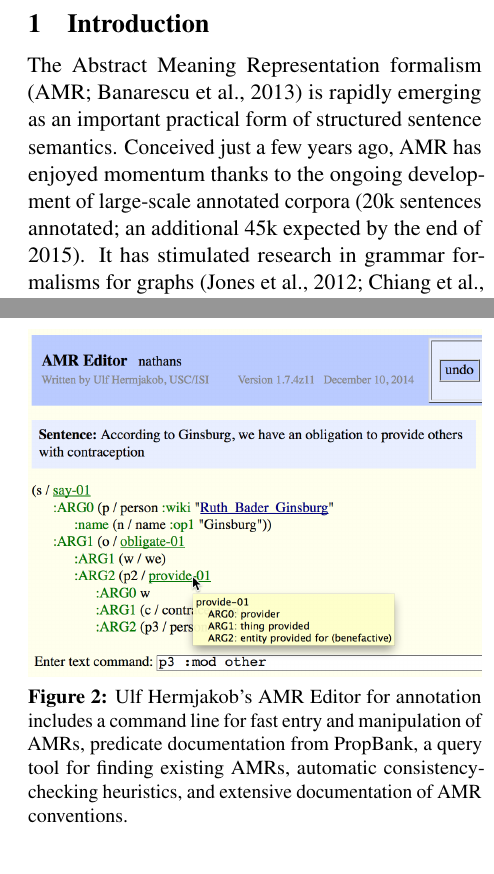
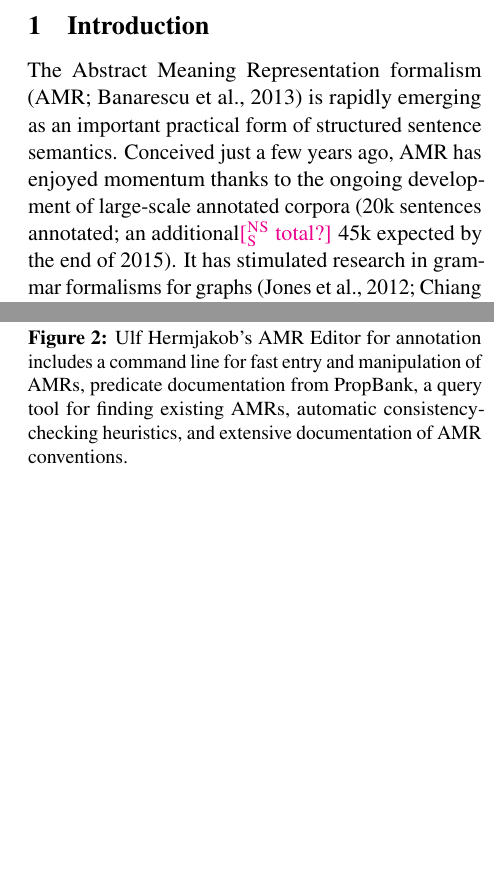
Before and after one commit to nschneid/amr-tutorial, a LaTeX paper (amr-proposal.tex): two parts of the columns of pages 1 and 3 of 4 before the commit and two parts of the columns of pages 1 and 3 of 5 after it, joined at a grey line, cut so that both start at the same text, the shorter picture padded with empty space. Compiled offline with pdfLaTeX.

Commit message:
future annotation estimate

```diff
--- a/amr-proposal.tex
+++ b/amr-proposal.tex
@@ -296,7 +296,7 @@ The Abstract Meaning Representation formalism \citep[AMR;][]{amr}
 is rapidly emerging as an important practical form of structured sentence semantics.
 Conceived just a few years ago, AMR has enjoyed momentum thanks to
 the ongoing development of large-scale annotated corpora
-(20k sentences annotated; an additional 45k expected by the end of 2015).
+(20k sentences annotated; an additional\nss{total?} 45k expected by the end of 2015).
 It has stimulated research in grammar formalisms for graphs \citep{jones-12,chiang-13,braune-14}
 as well as structured prediction algorithms \citep{flanigan-14}.
 Following on the heels of the Fred Jelinek Memorial Workshop in Prague (summer, 2014),
```
